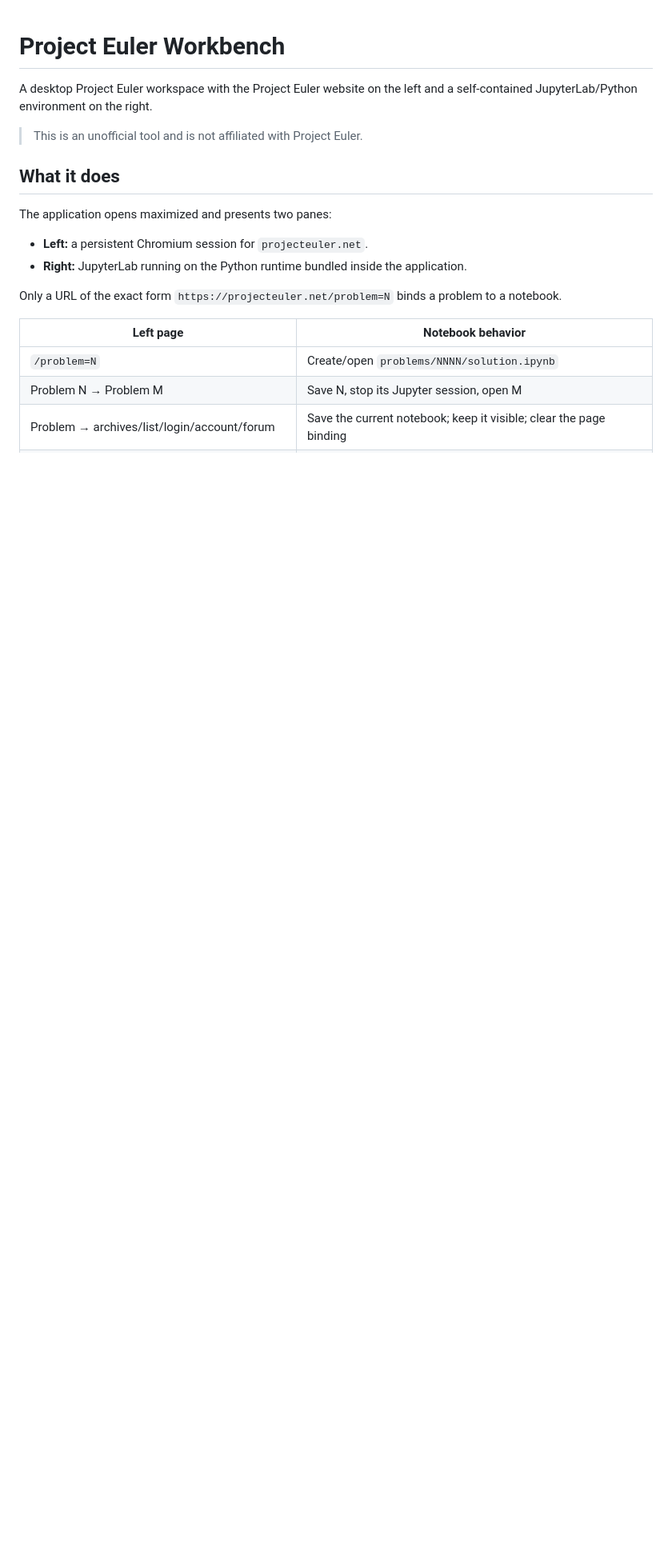
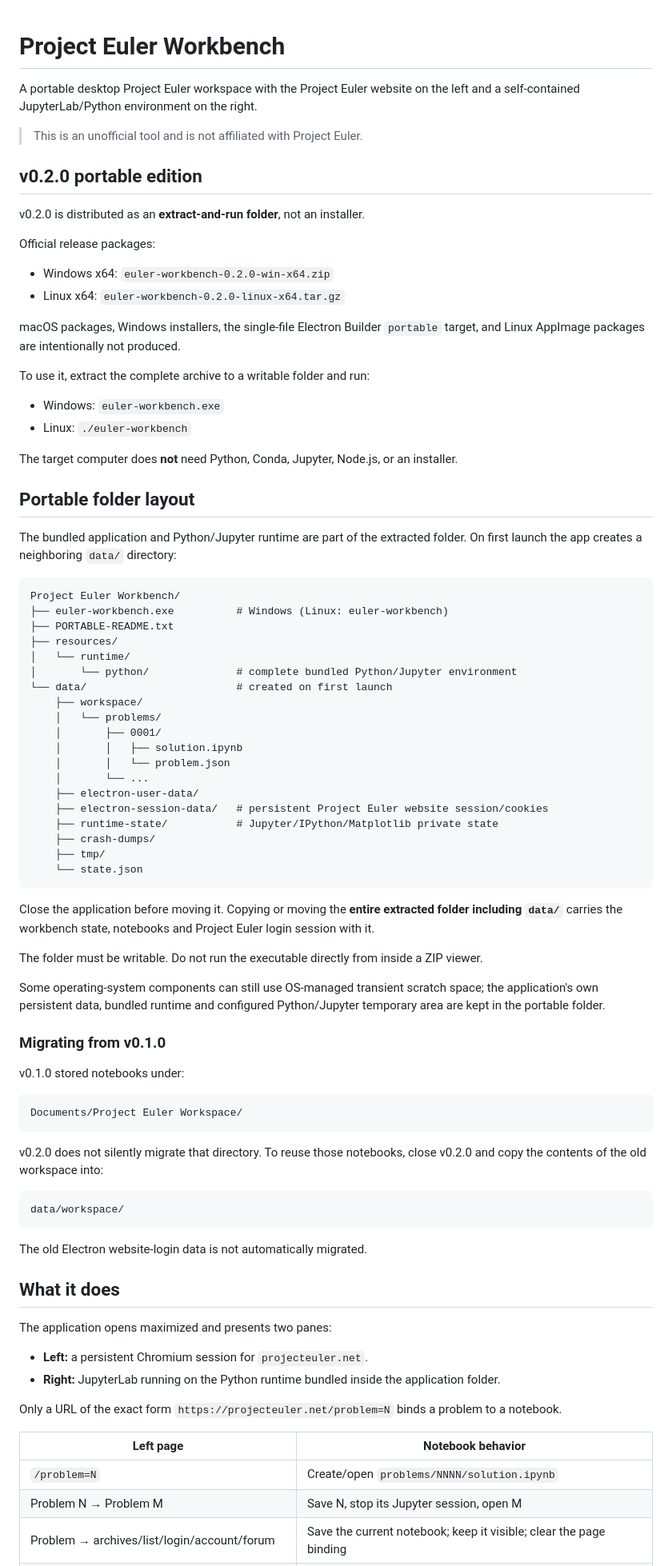
Before and after one commit to AuroraLilja8514/test-tmp-3344552, a Markdown page: README.md, the part around one of its changes. Shown at 80% size. Rendered like a GitHub page; blank space fills up the shorter version.

Commit message:
Document v0.2.0 portable layout

````diff
--- a/README.md
+++ b/README.md
@@ -1,15 +1,81 @@
 # Project Euler Workbench
 
-A desktop Project Euler workspace with the Project Euler website on the left and a self-contained JupyterLab/Python environment on the right.
+A portable desktop Project Euler workspace with the Project Euler website on the left and a self-contained JupyterLab/Python environment on the right.
 
 > This is an unofficial tool and is not affiliated with Project Euler.
+
+## v0.2.0 portable edition
+
+v0.2.0 is distributed as an **extract-and-run folder**, not an installer.
+
+Official release packages:
+
+- Windows x64: `euler-workbench-0.2.0-win-x64.zip`
+- Linux x64: `euler-workbench-0.2.0-linux-x64.tar.gz`
+
+macOS packages, Windows installers, the single-file Electron Builder `portable` target, and Linux AppImage packages are intentionally not produced.
+
+To use it, extract the complete archive to a writable folder and run:
+
+- Windows: `euler-workbench.exe`
+- Linux: `./euler-workbench`
+
+The target computer does **not** need Python, Conda, Jupyter, Node.js, or an installer.
+
+## Portable folder layout
+
+The bundled application and Python/Jupyter runtime are part of the extracted folder. On first launch the app creates a neighboring `data/` directory:
+
+```text
+Project Euler Workbench/
+├── euler-workbench.exe          # Windows (Linux: euler-workbench)
+├── PORTABLE-README.txt
+├── resources/
+│   └── runtime/
+│       └── python/              # complete bundled Python/Jupyter environment
+└── data/                        # created on first launch
+    ├── workspace/
+    │   └── problems/
+    │       ├── 0001/
+    │       │   ├── solution.ipynb
+    │       │   └── problem.json
+    │       └── ...
+    ├── electron-user-data/
+    ├── electron-session-data/   # persistent Project Euler website session/cookies
+    ├── runtime-state/           # Jupyter/IPython/Matplotlib private state
+    ├── crash-dumps/
+    ├── tmp/
+    └── state.json
+```
+
+Close the application before moving it. Copying or moving the **entire extracted folder including `data/`** carries the workbench state, notebooks and Project Euler login session with it.
+
+The folder must be writable. Do not run the executable directly from inside a ZIP viewer.
+
+Some operating-system components can still use OS-managed transient scratch space; the application's own persistent data, bundled runtime and configured Python/Jupyter temporary area are kept in the portable folder.
+
+### Migrating from v0.1.0
+
+v0.1.0 stored notebooks under:
+
+```text
+Documents/Project Euler Workspace/
+```
+
+v0.2.0 does not silently migrate that directory. To reuse those notebooks, close v0.2.0 and copy the contents of the old workspace into:
+
+```text
+data/workspace/
+```
+
+The old Electron website-login data is not automatically migrated.
 
 ## What it does
 
 The application opens maximized and presents two panes:
 
 - **Left:** a persistent Chromium session for `projecteuler.net`.
-- **Right:** JupyterLab running on the Python runtime bundled inside the application.
+- **Right:** JupyterLab running on the Python runtime bundled inside the application folder.
 
 Only a URL of the exact form `https://projecteuler.net/problem=N` binds a problem to a notebook.
 
````
Also changed, not shown: other parts of README.md (+20 -53 lines).
